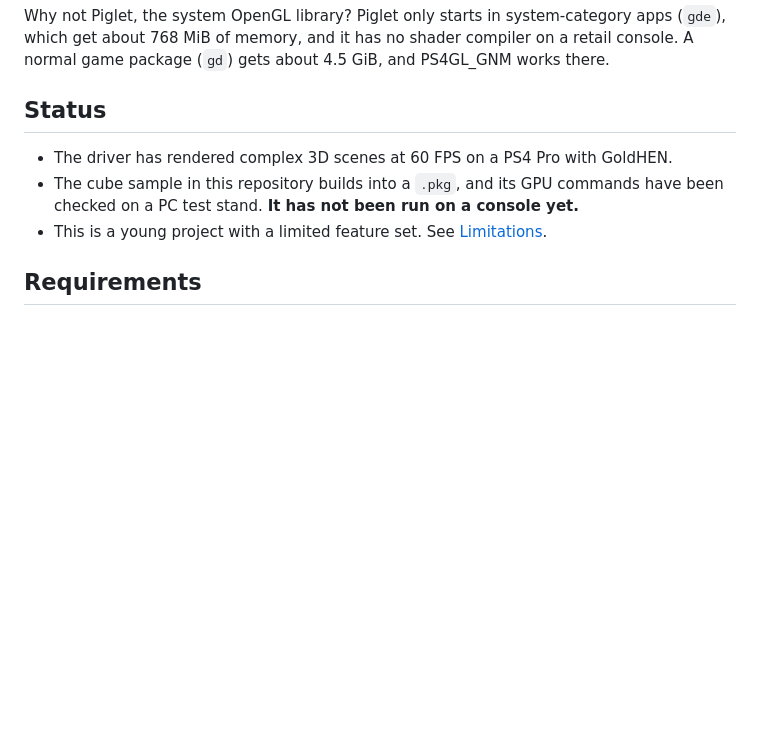
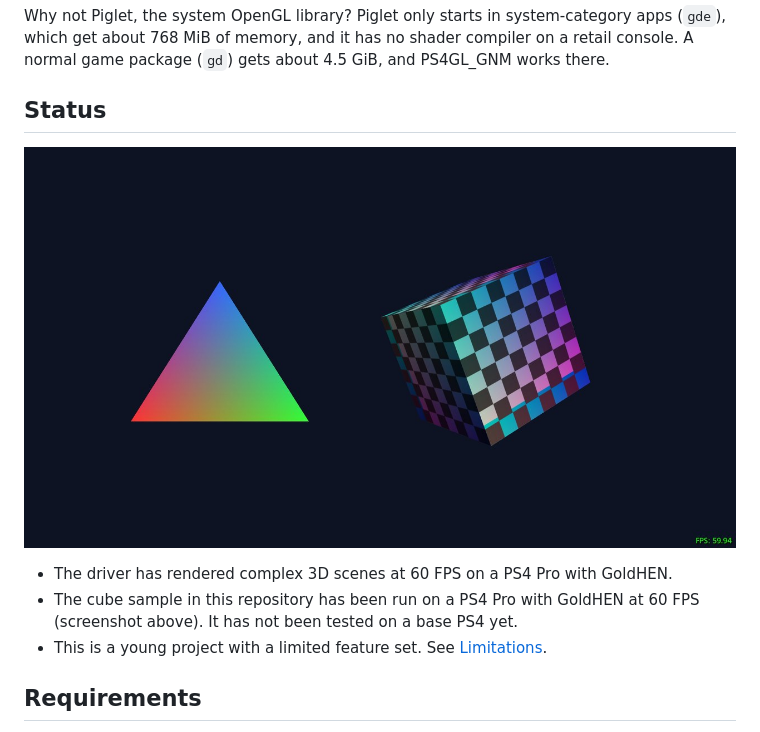
Before and after one commit to markabrazuk336-maker/PS4GL_GNM, a Markdown page: README.md, the part around the change. Drawn GitHub-style; pictures changed too: docs/cube.jpg (added); blank space fills up the shorter version.

Commit message:
Confirm the cube sample on a PS4 Pro and add a screenshot
Co-Authored-By: Claude Opus 5.5 <noreply@anthropic.com>

```diff
--- a/README.md
+++ b/README.md
@@ -10,8 +10,10 @@ Why not Piglet, the system OpenGL library? Piglet only starts in system-category
 
 ## Status
 
+![The cube sample running on a PS4 Pro at 60 FPS](docs/cube.jpg)
+
 - The driver has rendered complex 3D scenes at 60 FPS on a PS4 Pro with GoldHEN.
-- The cube sample in this repository builds into a `.pkg`, and its GPU commands have been checked on a PC test stand. **It has not been run on a console yet.**
+- The cube sample in this repository has been run on a PS4 Pro with GoldHEN at 60 FPS (screenshot above). It has not been tested on a base PS4 yet.
 - This is a young project with a limited feature set. See [Limitations](#limitations).
 
 ## Requirements
```
Also changed, not shown: README.ru.md (+3 -1 lines).
